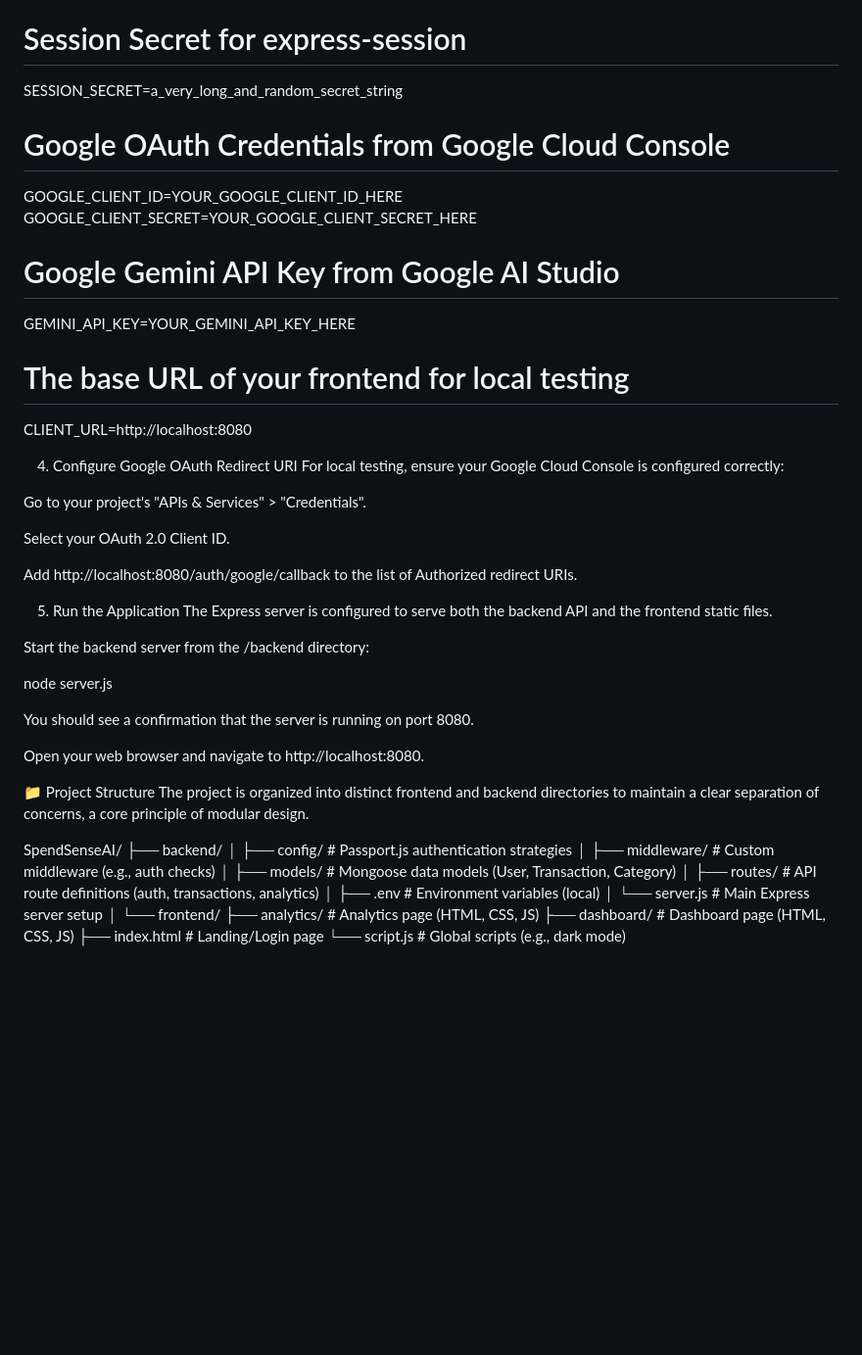
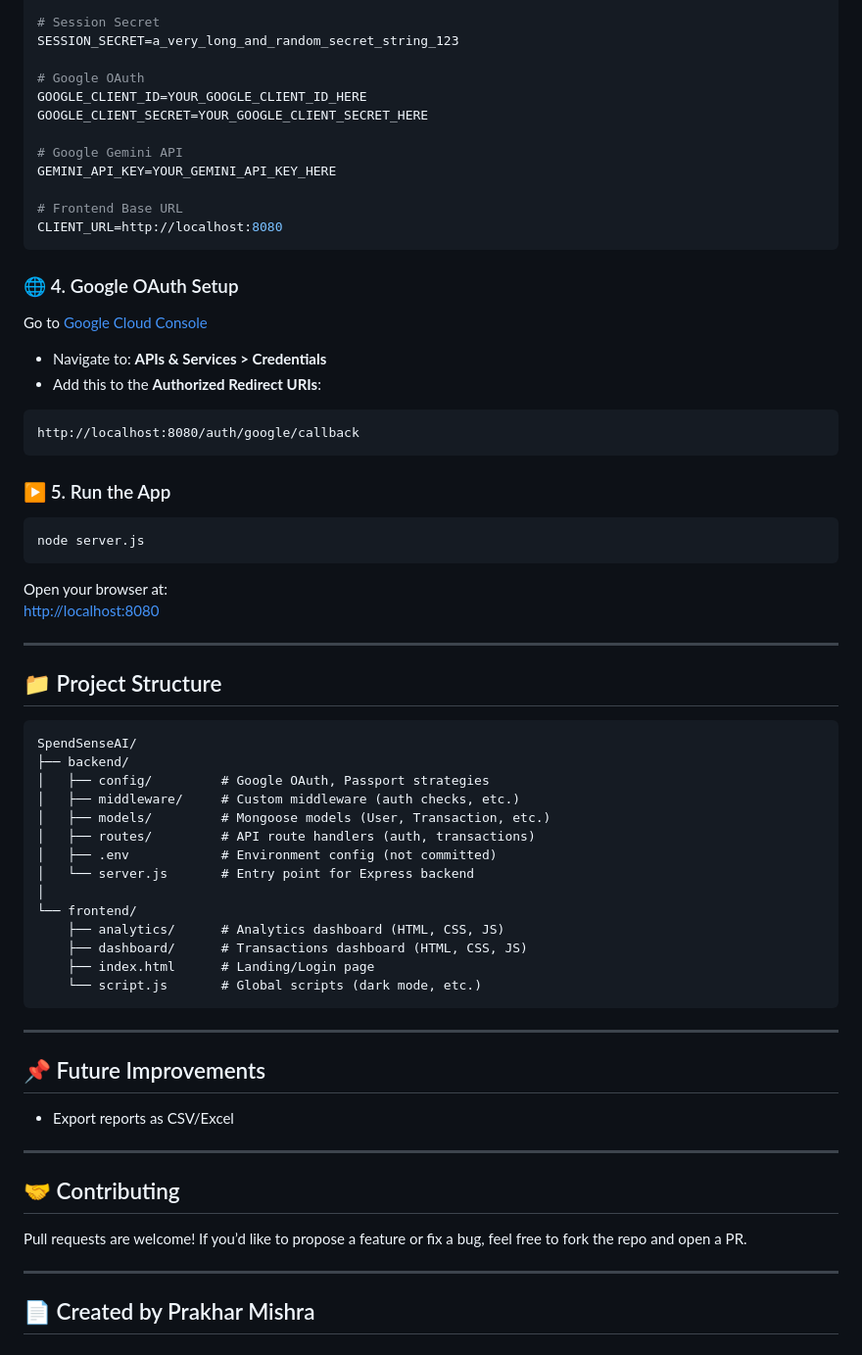
Before and after one commit to prakharmi/Finance-Assistant, a Markdown page: README.md, the part around the change printed below. Shown: that part at 98% size. Rendered like a GitHub page; blank space fills up the shorter version.

````diff
--- a/README.md
+++ b/README.md
@@ -97,52 +80,72 @@ Create a .env file in the /backend directory and add the following variables. Re
 DATABASE_URL=mongodb://127.0.0.1:27017/spendsenseai
 
-# Session Secret for express-session
-SESSION_SECRET=a_very_long_and_random_secret_string
+# Session Secret
+SESSION_SECRET=a_very_long_and_random_secret_string_123
 
-# Google OAuth Credentials from Google Cloud Console
+# Google OAuth
 GOOGLE_CLIENT_ID=YOUR_GOOGLE_CLIENT_ID_HERE
 GOOGLE_CLIENT_SECRET=YOUR_GOOGLE_CLIENT_SECRET_HERE
 
-# Google Gemini API Key from Google AI Studio
+# Google Gemini API
 GEMINI_API_KEY=YOUR_GEMINI_API_KEY_HERE
 
-# The base URL of your frontend for local testing
+# Frontend Base URL
 CLIENT_URL=http://localhost:8080
+```
 
-4. Configure Google OAuth Redirect URI
-For local testing, ensure your Google Cloud Console is configured correctly:
+### 🌐 4. Google OAuth Setup
 
-Go to your project's "APIs & Services" > "Credentials".
+Go to [Google Cloud Console](https://console.cloud.google.com)
 
-Select your OAuth 2.0 Client ID.
+- Navigate to: **APIs & Services > Credentials**
+- Add this to the **Authorized Redirect URIs**:
 
-Add http://localhost:8080/auth/google/callback to the list of Authorized redirect URIs.
+```text
+http://localhost:8080/auth/google/callback
+```
 
-5. Run the Application
-The Express server is configured to serve both the backend API and the frontend static files.
+### ▶️ 5. Run the App
 
-Start the backend server from the /backend directory:
+```bash
+node server.js
+```
 
-node server.js
+Open your browser at:
+[http://localhost:8080](http://localhost:8080)
 
-You should see a confirmation that the server is running on port 8080.
+---
 
-Open your web browser and navigate to http://localhost:8080.
+## 📁 Project Structure
 
-📁 Project Structure
-The project is organized into distinct frontend and backend directories to maintain a clear separation of concerns, a core principle of modular design.
-
+```plaintext
 SpendSenseAI/
 ├── backend/
-│   ├── config/         # Passport.js authentication strategies
-│   ├── middleware/     # Custom middleware (e.g., auth checks)
-│   ├── models/         # Mongoose data models (User, Transaction, Category)
-│   ├── routes/         # API route definitions (auth, transactions, analytics)
-│   ├── .env            # Environment variables (local)
-│   └── server.js       # Main Express server setup
+│   ├── config/         # Google OAuth, Passport strategies
+│   ├── middleware/     # Custom middleware (auth checks, etc.)
+│   ├── models/         # Mongoose models (User, Transaction, etc.)
+│   ├── routes/         # API route handlers (auth, transactions)
+│   ├── .env            # Environment config (not committed)
+│   └── server.js       # Entry point for Express backend
 │
 └── frontend/
-    ├── analytics/      # Analytics page (HTML, CSS, JS)
-    ├── dashboard/      # Dashboard page (HTML, CSS, JS)
+    ├── analytics/      # Analytics dashboard (HTML, CSS, JS)
+    ├── dashboard/      # Transactions dashboard (HTML, CSS, JS)
     ├── index.html      # Landing/Login page
-    └── script.js       # Global scripts (e.g., dark mode)
+    └── script.js       # Global scripts (dark mode, etc.)
+```
+
+---
+
+## 📌 Future Improvements
+
+- Export reports as CSV/Excel
+
+---
+
+## 🤝 Contributing
+
+Pull requests are welcome! If you’d like to propose a feature or fix a bug, feel free to fork the repo and open a PR.
+
+---
+
+## 📄 Created by Prakhar Mishra
````
Also changed, not shown: other parts of README.md (+51 -68 lines).
